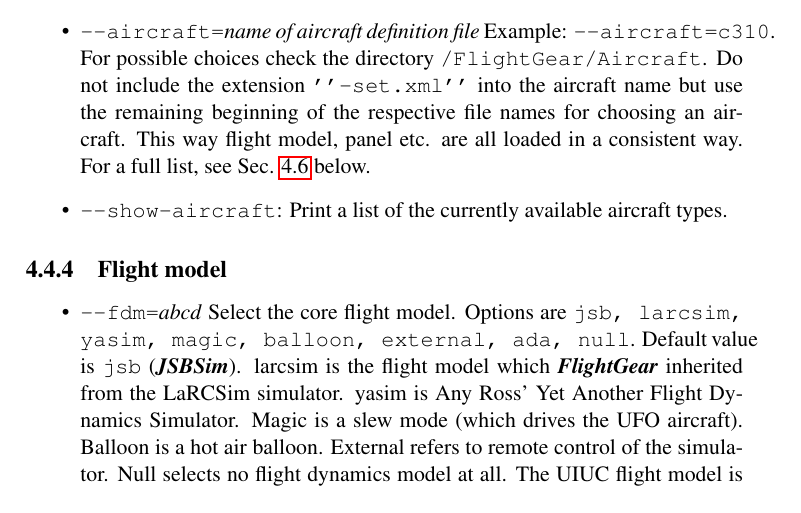
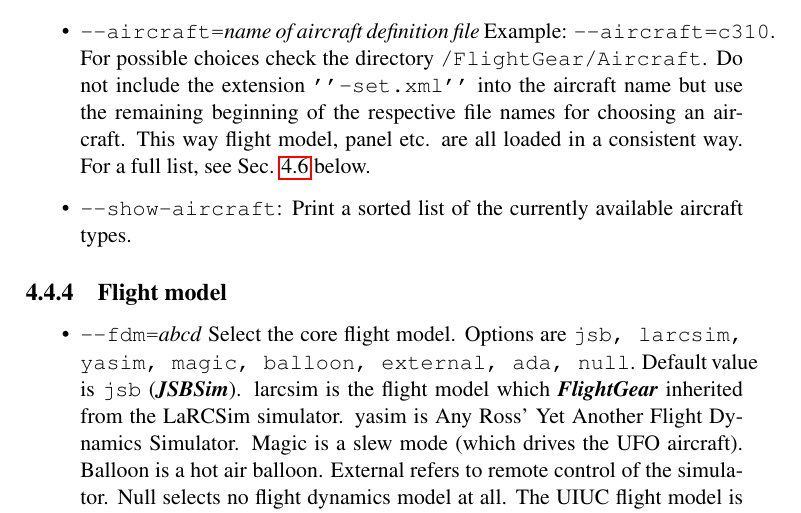
Before and after one commit to tonghuix/getstart-zh, a LaTeX thesis (source/getstart.tex, which reads source/takeoff.tex): part of page 43 of 110, cut so that both start at the same text. Compiled offline with pdfLaTeX.

Commit message:
Note, that the aircraft listing is sorted.

```diff
--- a/source/takeoff.tex
+++ b/source/takeoff.tex
@@ -219,7 +219,7 @@ if hardware supports this.
 
 \begin{itemize}
 \item{\texttt{-$ $-aircraft={\it name of aircraft definition file}}} Example: \texttt{-$ $-aircraft=c310}. For possible choices check the directory \texttt{/FlightGear/Aircraft}. Do not include the extension \texttt{''-set.xml''} into the aircraft name but use the remaining beginning of the respective file names for choosing an aircraft. This way flight model, panel etc. are all loaded in a consistent way. For a full list, see Sec. \ref{hangar} below.
-\item{\texttt{-$ $-show-aircraft}}: Print a list of the currently available aircraft types.
+\item{\texttt{-$ $-show-aircraft}}: Print a sorted list of the currently available aircraft types.
 \end{itemize}
 
 %%%%%%%%%%%%%%%%%%%%%%%%%%%%%%%%%%%%%%%%%%%%%%%%%%%%%%%%%%%%%%%%%%%%%%%%%%%%%%%%%%%%%%%%%%%%%%%
```
